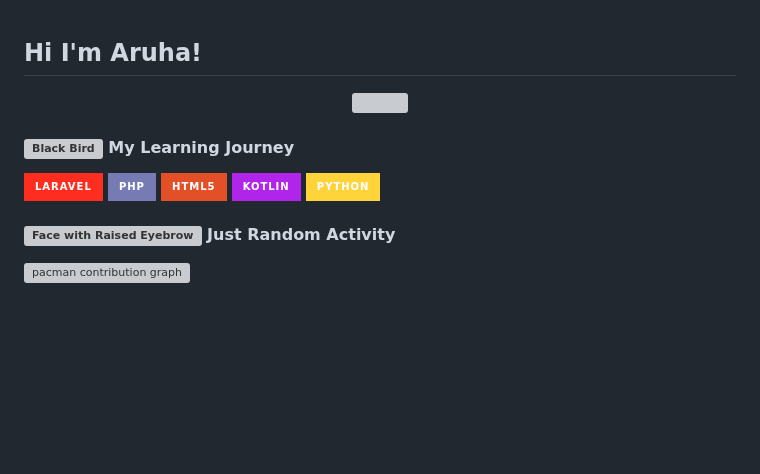
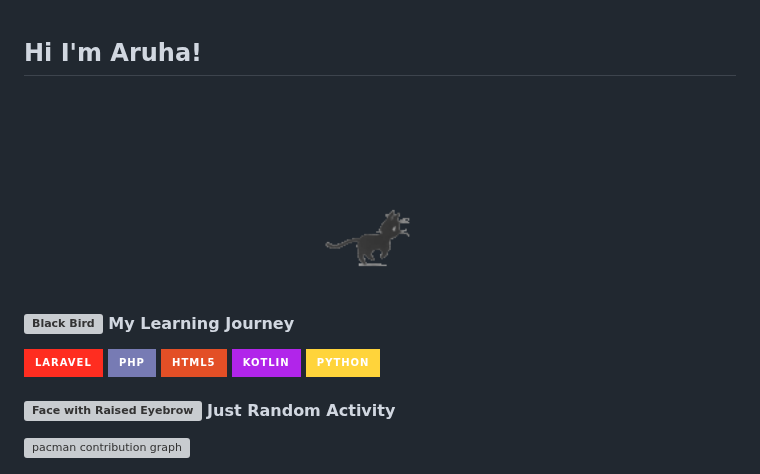
Before and after one commit to aruhaxs/aruhaxs, a Markdown page: README.md, the part around the change. GitHub-like rendering; pictures changed too: img/cat.gif (added); badges without logos; blank space fills up the shorter version; grey boxes are pictures that could not be loaded.

Commit message:
add aruha

```diff
--- a/README.md
+++ b/README.md
@@ -1,6 +1,6 @@
 ## Hi I'm Aruha!
 <div align="center">
-  <img height="200" src="img/haha.gif"  />
+  <img height="200" src="img/cat.gif"  />
 </div>
 
 ###
@@ -13,8 +13,6 @@
 
 #### <img src="https://raw.githubusercontent.com/Tarikul-Islam-Anik/Animated-Fluent-Emojis/master/Emojis/Smilies/Face%20with%20Raised%20Eyebrow.png" alt="Face with Raised Eyebrow" width="25" height="25" /> Just Random Activity
 
-
-
 <picture>
   <source media="(prefers-color-scheme: dark)" srcset="https://raw.githubusercontent.com/aruhaxs/aruhaxs/output/pacman-contribution-graph-dark.svg">
   <source media="(prefers-color-scheme: light)" srcset="https://raw.githubusercontent.com/aruhaxs/aruhaxs/output/pacman-contribution-graph.svg">
```
Also changed, not shown: img/camp.gif (deleted).
